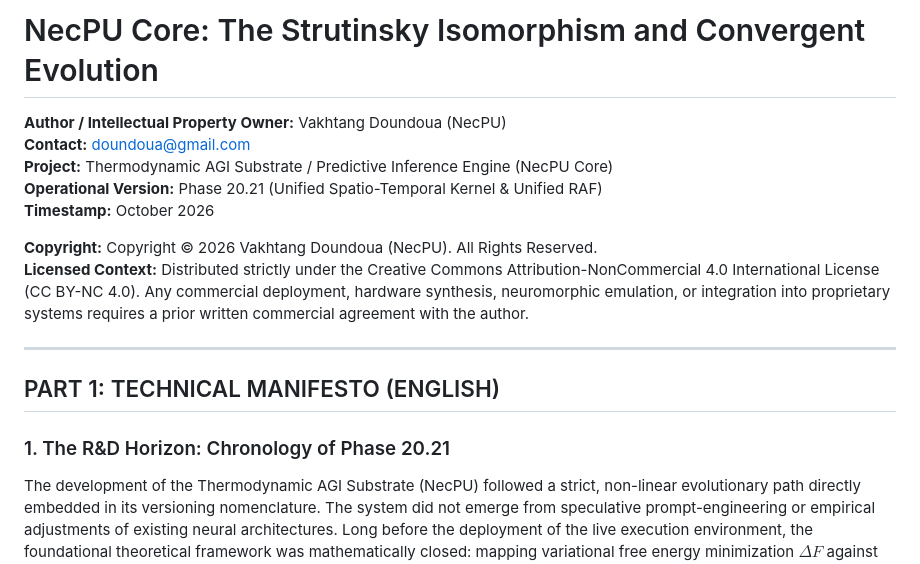
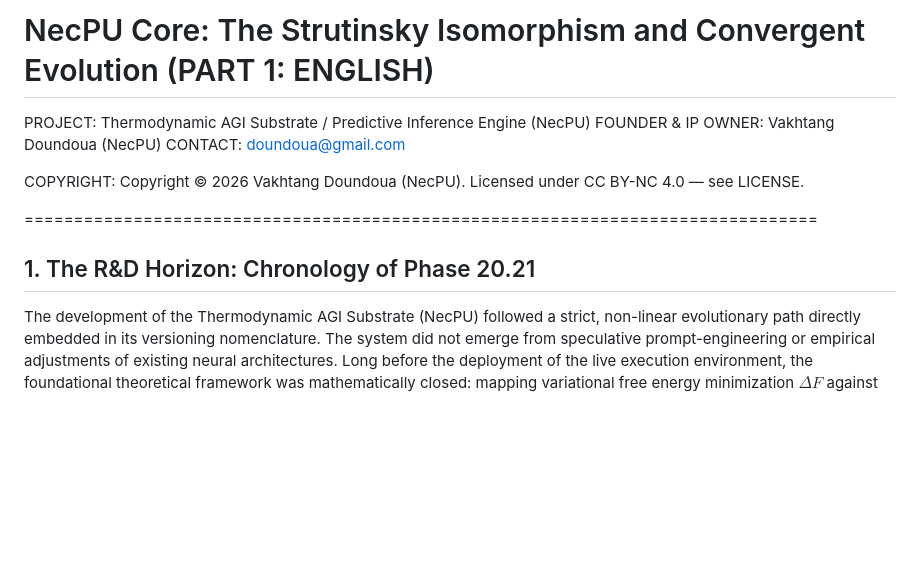
Before and after one commit to NecPU/thermodynamic-agi-blueprint, a Markdown page: LINEAGE_AND_CONVERGENCE.md, the part around one of its changes. Rendered like a GitHub page; blank space fills up the shorter version.

```diff
--- a/LINEAGE_AND_CONVERGENCE.md
+++ b/LINEAGE_AND_CONVERGENCE.md
@@ -1,19 +1,14 @@
-# NecPU Core: The Strutinsky Isomorphism and Convergent Evolution
+# NecPU Core: The Strutinsky Isomorphism and Convergent Evolution (PART 1: ENGLISH)
 
-**Author / Intellectual Property Owner:** Vakhtang Doundoua (NecPU)
-**Contact:** doundoua@gmail.com
-**Project:** Thermodynamic AGI Substrate / Predictive Inference Engine (NecPU Core)
-**Operational Version:** Phase 20.21 (Unified Spatio-Temporal Kernel & Unified RAF)
-**Timestamp:** October 2026
+PROJECT: Thermodynamic AGI Substrate / Predictive Inference Engine (NecPU)
+FOUNDER & IP OWNER: Vakhtang Doundoua (NecPU)
+CONTACT: doundoua@gmail.com
 
-**Copyright:** Copyright © 2026 Vakhtang Doundoua (NecPU). All Rights Reserved.
-**Licensed Context:** Distributed strictly under the Creative Commons Attribution-NonCommercial 4.0 International License (CC BY-NC 4.0). Any commercial deployment, hardware synthesis, neuromorphic emulation, or integration into proprietary systems requires a prior written commercial agreement with the author.
+COPYRIGHT: Copyright © 2026 Vakhtang Doundoua (NecPU). Licensed under CC BY-NC 4.0 — see LICENSE.
 
----
+================================================================================
 
-## PART 1: TECHNICAL MANIFESTO (ENGLISH)
-
-### 1. The R&D Horizon: Chronology of Phase 20.21
+## 1. The R&D Horizon: Chronology of Phase 20.21
 The development of the Thermodynamic AGI Substrate (NecPU) followed a strict, non-linear evolutionary path directly embedded in its versioning nomenclature. The system did not emerge from speculative prompt-engineering or empirical adjustments of existing neural architectures. Long before the deployment of the live execution environment, the foundational theoretical framework was mathematically closed: mapping variational free energy minimization $\Delta F$ against Landauer's limit gating under a strict metabolic resource budget $\Theta$.
 
 The operational designation **Phase 20.21** explicitly marks the chronological transition from pure mathematical formalization to successful multi-stage programmatic virtualization—specifically, the deployment of the unified WebGL sensory-motor simulator running on a clean 60Hz `requestAnimationFrame` hot path with an absolute Zero GC Churn constraint.
```
Also changed, not shown: other parts of LINEAGE_AND_CONVERGENCE.md (+37 -21 lines), ARCHITECTURE_BURST_RELAXATION.md (+47 -56 lines).
